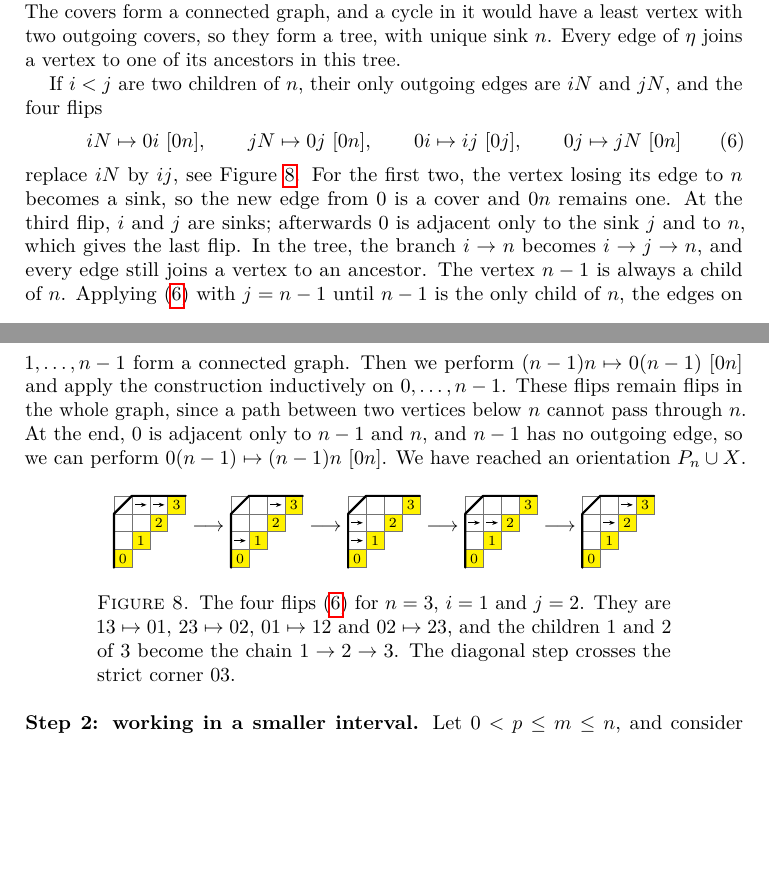
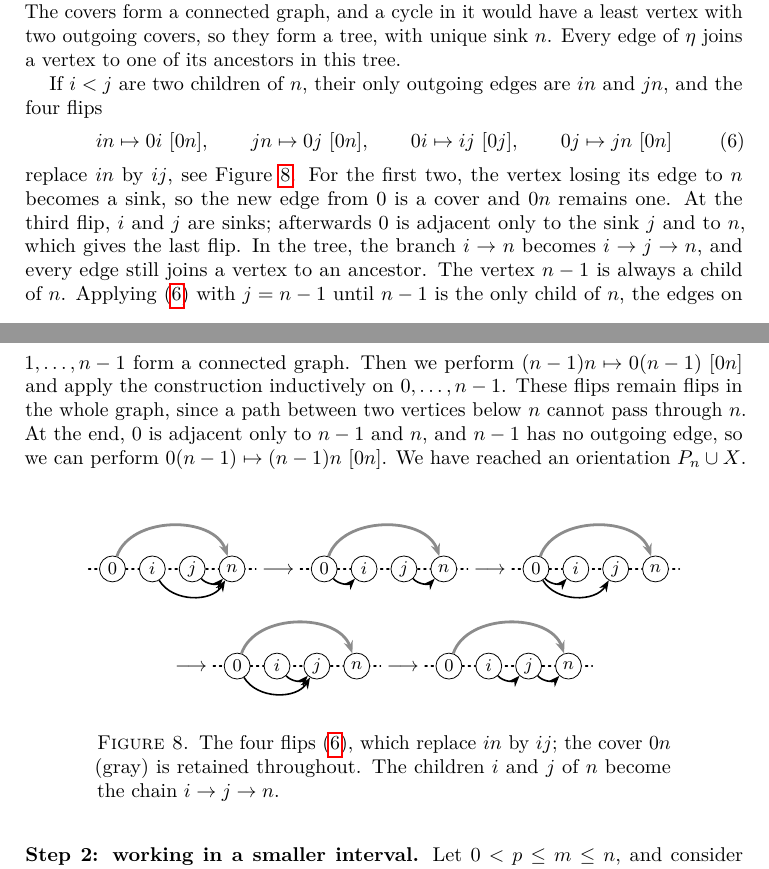
Before and after one commit to PerAlexandersson/VerticalStripLLT, a LaTeX paper (paper/llt-flip-classes.tex, which reads paper/sections/connectivity.tex): two parts of pages 22 and 23 of 35, joined at a grey line, cut so that both start at the same text, the shorter picture padded with empty space. Compiled offline with pdfLaTeX.

Commit message:
Schematic figure for the four complete-graph flips; finish lowercase n
Figure 8 shows the flips (6) on 0<i<j<n with the cover 0n retained,
instead of the case n=3; the leftover capital N in iN, jN is now n.

Co-Authored-By: Claude Opus 5.5 <noreply@anthropic.com>

```diff
--- a/paper/sections/connectivity.tex
+++ b/paper/sections/connectivity.tex
@@ -245,13 +245,13 @@ The covers form a connected graph, and a cycle in it would have a least vertex
 with two outgoing covers, so they form a tree, with unique sink $n$.
 Every edge of $\eta$ joins a vertex to one of its ancestors in this tree.
 
-If $i<j$ are two children of $n$, their only outgoing edges are $iN$ and $jN$,
+If $i<j$ are two children of $n$, their only outgoing edges are $in$ and $jn$,
 and the four flips
 \begin{equation}\label{eq:childMerge}
- iN\mapsto0i\ [0n],\qquad jN\mapsto 0j\ [0n],\qquad
- 0i\mapsto ij\ [0j],\qquad 0j\mapsto jN\ [0n]
+ in\mapsto0i\ [0n],\qquad jn\mapsto 0j\ [0n],\qquad
+ 0i\mapsto ij\ [0j],\qquad 0j\mapsto jn\ [0n]
 \end{equation}
-replace $iN$ by $ij$, see Figure~\ref{fig:childMerge}.
+replace $in$ by $ij$, see Figure~\ref{fig:childMerge}.
 For the first two, the vertex losing its edge to $n$ becomes a sink, so the new
 edge from $0$ is a cover and $0n$ remains one.
 At the third flip, $i$ and $j$ are sinks; afterwards $0$ is adjacent only to
@@ -271,11 +271,13 @@ We have reached an orientation $P_n\cup X$.
 
 \begin{figure}[!ht]
 \centering
-\LLTpic[cell=0.9em,first=0]{nnndeee}{\LLTasc{1/3,2/3}}$\;\longrightarrow\;$\LLTpic[cell=0.9em,first=0]{nnndeee}{\LLTasc{0/1,2/3}}$\;\longrightarrow\;$\LLTpic[cell=0.9em,first=0]{nnndeee}{\LLTasc{0/1,0/2}}$\;\longrightarrow\;$\LLTpic[cell=0.9em,first=0]{nnndeee}{\LLTasc{0/2,1/2}}$\;\longrightarrow\;$\LLTpic[cell=0.9em,first=0]{nnndeee}{\LLTasc{1/2,2/3}}
-\caption{The four flips~\eqref{eq:childMerge} for $n=3$, $i=1$ and $j=2$.
-They are $13\mapsto01$, $23\mapsto02$, $01\mapsto12$ and $02\mapsto23$, and the
-children $1$ and $2$ of $3$ become the chain $1\to2\to3$.
-The diagonal step crosses the strict corner $03$.}
+\begin{gather*}
+ \EdgePic{4}{0,i,j,n}{1/4/c,2/4/b,3/4/b}\longrightarrow\EdgePic{4}{0,i,j,n}{1/4/c,1/2/b,3/4/b}\longrightarrow\EdgePic{4}{0,i,j,n}{1/4/c,1/2/b,1/3/b}\\
+ \longrightarrow\EdgePic{4}{0,i,j,n}{1/4/c,2/3/b,1/3/b}\longrightarrow\EdgePic{4}{0,i,j,n}{1/4/c,2/3/b,3/4/b}
+\end{gather*}
+\caption{The four flips~\eqref{eq:childMerge}, which replace $in$ by $ij$; the
+cover $0n$ (gray) is retained throughout.
+The children $i$ and $j$ of $n$ become the chain $i\to j\to n$.}
 \label{fig:childMerge}
 \end{figure}
 
```
Also changed, not shown: paper/llt-flip-classes.pdf, paper/sections/connectivity.tex (8 more changed lines).
